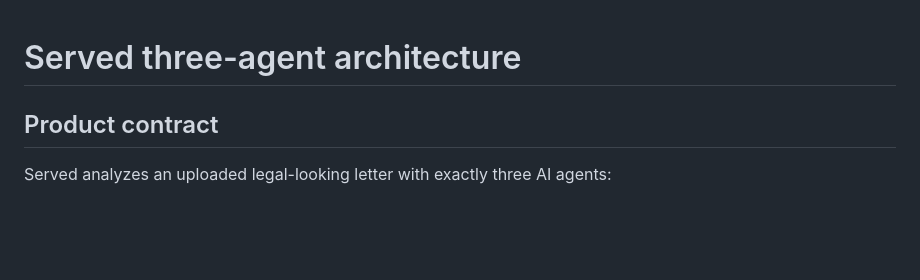
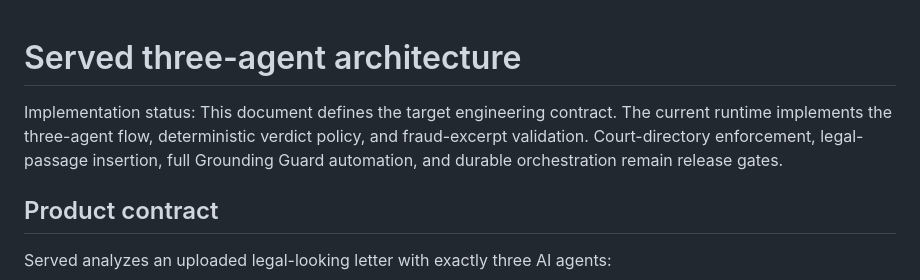
Before and after one commit to yordanoskassa/served, a Markdown page: docs/multi-agent-architecture.md, the part around the change. Drawn GitHub-style; blank space fills up the shorter version.

Commit message:
Update multi-agent-architecture.md
update implementation status

```diff
--- a/docs/multi-agent-architecture.md
+++ b/docs/multi-agent-architecture.md
@@ -1,4 +1,6 @@
 # Served three-agent architecture
+
+Implementation status: This document defines the target engineering contract. The current runtime implements the three-agent flow, deterministic verdict policy, and fraud-excerpt validation. Court-directory enforcement, legal-passage insertion, full Grounding Guard automation, and durable orchestration remain release gates.
 
 ## Product contract
 
```
